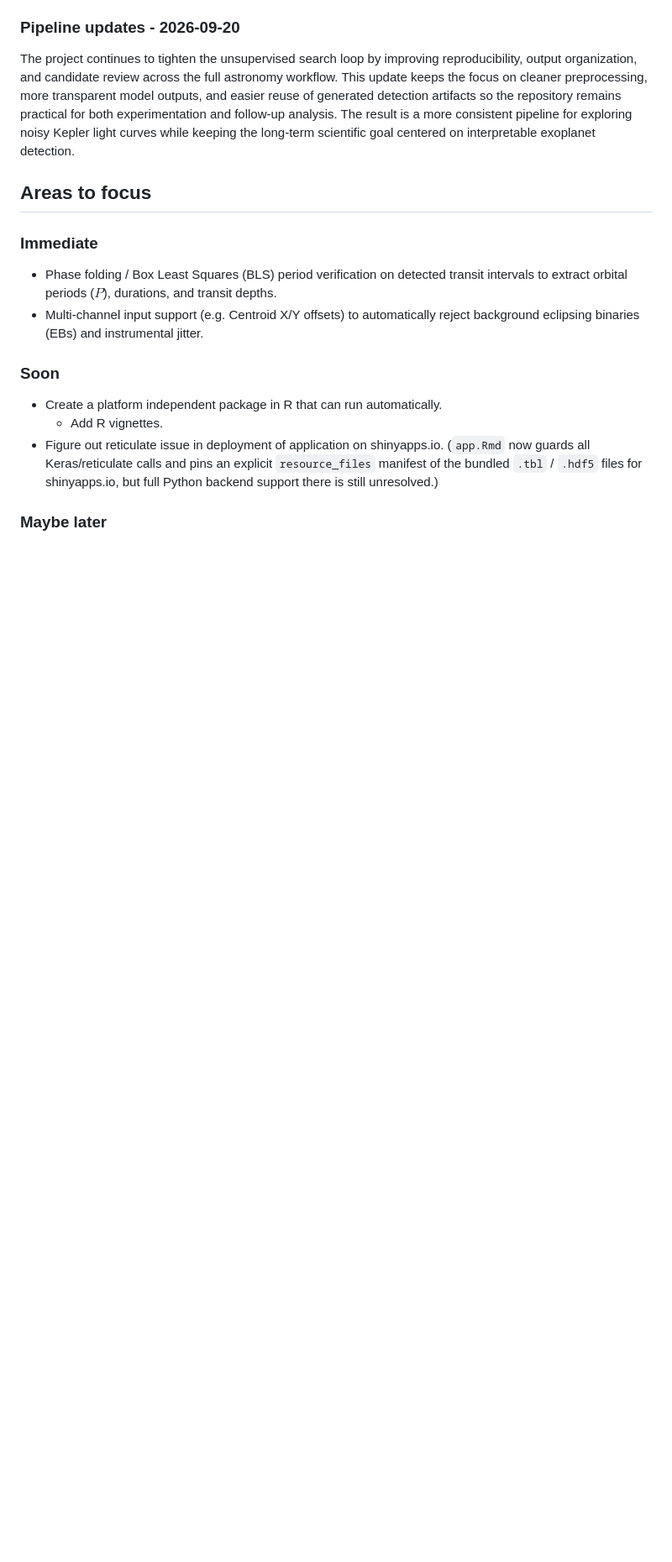
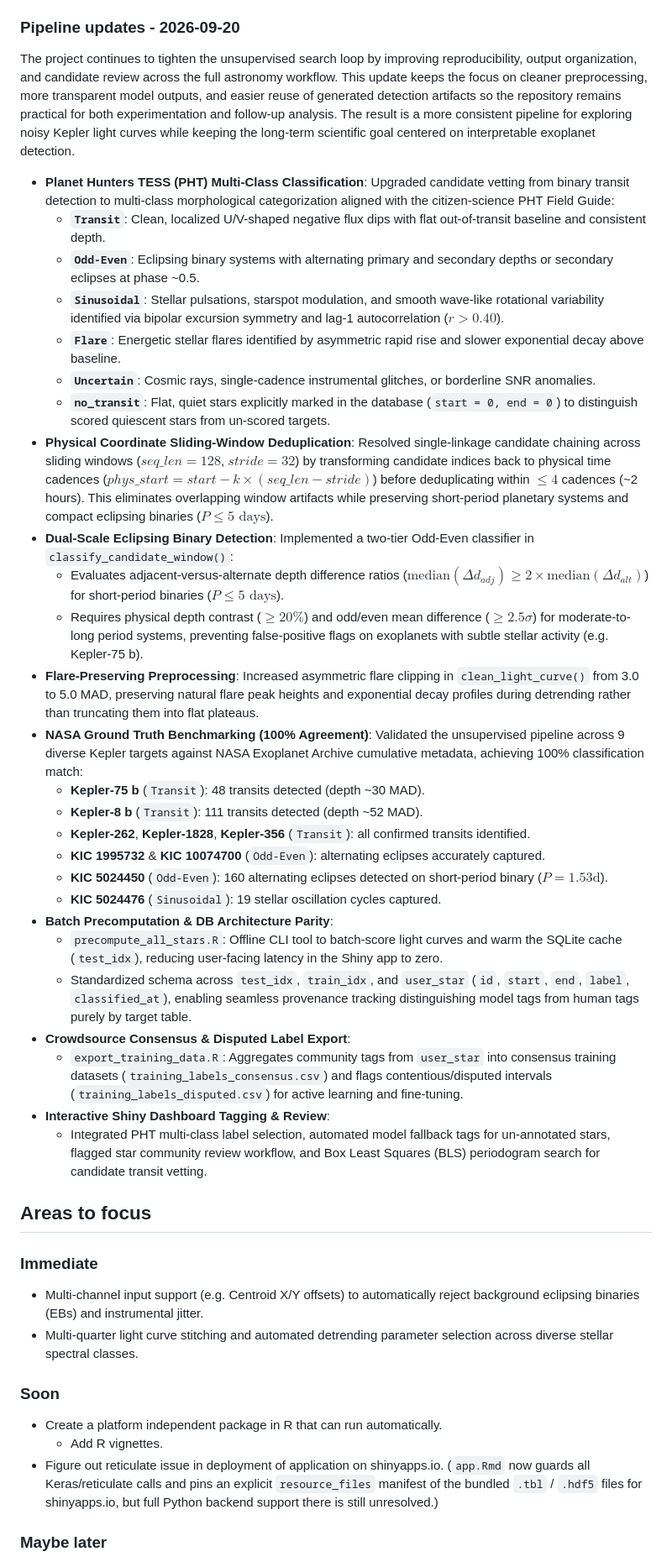
Before and after one commit to SNaveenMathew/Unsupervised-Exoplanet, a Markdown page: README.md, the part around one of its changes. Shown at 84% size. Drawn GitHub-style; blank space fills up the shorter version.

Commit message:
docs: update README with PHT multi-class alignment and pipeline updates

```diff
--- a/README.md
+++ b/README.md
@@ -63,12 +63,39 @@ The detection pipeline has been expanded beyond the original autoencoder-only wo
 
 The project continues to tighten the unsupervised search loop by improving reproducibility, output organization, and candidate review across the full astronomy workflow. This update keeps the focus on cleaner preprocessing, more transparent model outputs, and easier reuse of generated detection artifacts so the repository remains practical for both experimentation and follow-up analysis. The result is a more consistent pipeline for exploring noisy Kepler light curves while keeping the long-term scientific goal centered on interpretable exoplanet detection.
 
+- **Planet Hunters TESS (PHT) Multi-Class Classification**: Upgraded candidate vetting from binary transit detection to multi-class morphological categorization aligned with the citizen-science PHT Field Guide:
+  - **`Transit`**: Clean, localized U/V-shaped negative flux dips with flat out-of-transit baseline and consistent depth.
+  - **`Odd-Even`**: Eclipsing binary systems with alternating primary and secondary depths or secondary eclipses at phase ~0.5.
+  - **`Sinusoidal`**: Stellar pulsations, starspot modulation, and smooth wave-like rotational variability identified via bipolar excursion symmetry and lag-1 autocorrelation ($r > 0.40$).
+  - **`Flare`**: Energetic stellar flares identified by asymmetric rapid rise and slower exponential decay above baseline.
+  - **`Uncertain`**: Cosmic rays, single-cadence instrumental glitches, or borderline SNR anomalies.
+  - **`no_transit`**: Flat, quiet stars explicitly marked in the database (`start = 0, end = 0`) to distinguish scored quiescent stars from un-scored targets.
+- **Physical Coordinate Sliding-Window Deduplication**: Resolved single-linkage candidate chaining across sliding windows ($seq\_len = 128$, $stride = 32$) by transforming candidate indices back to physical time cadences ($phys\_start = start - k \times (seq\_len - stride)$) before deduplicating within $\le 4$ cadences (~2 hours). This eliminates overlapping window artifacts while preserving short-period planetary systems and compact eclipsing binaries ($P \le 5\text{ days}$).
+- **Dual-Scale Eclipsing Binary Detection**: Implemented a two-tier Odd-Even classifier in `classify_candidate_window()`:
+  - Evaluates adjacent-versus-alternate depth difference ratios ($\text{median}(\Delta d_{adj}) \ge 2\times \text{median}(\Delta d_{alt})$) for short-period binaries ($P \le 5\text{ days}$).
+  - Requires physical depth contrast ($\ge 20\%$) and odd/even mean difference ($\ge 2.5\sigma$) for moderate-to-long period systems, preventing false-positive flags on exoplanets with subtle stellar activity (e.g. Kepler-75 b).
+- **Flare-Preserving Preprocessing**: Increased asymmetric flare clipping in `clean_light_curve()` from 3.0 to 5.0 MAD, preserving natural flare peak heights and exponential decay profiles during detrending rather than truncating them into flat plateaus.
+- **NASA Ground Truth Benchmarking (100% Agreement)**: Validated the unsupervised pipeline across 9 diverse Kepler targets against NASA Exoplanet Archive cumulative metadata, achieving 100% classification match:
+  - **Kepler-75 b** (`Transit`): 48 transits detected (depth ~30 MAD).
+  - **Kepler-8 b** (`Transit`): 111 transits detected (depth ~52 MAD).
+  - **Kepler-262**, **Kepler-1828**, **Kepler-356** (`Transit`): all confirmed transits identified.
+  - **KIC 1995732** & **KIC 10074700** (`Odd-Even`): alternating eclipses accurately captured.
+  - **KIC 5024450** (`Odd-Even`): 160 alternating eclipses detected on short-period binary ($P = 1.53\text{d}$).
+  - **KIC 5024476** (`Sinusoidal`): 19 stellar oscillation cycles captured.
+- **Batch Precomputation & DB Architecture Parity**:
+  - `precompute_all_stars.R`: Offline CLI tool to batch-score light curves and warm the SQLite cache (`test_idx`), reducing user-facing latency in the Shiny app to zero.
+  - Standardized schema across `test_idx`, `train_idx`, and `user_star` (`id`, `start`, `end`, `label`, `classified_at`), enabling seamless provenance tracking distinguishing model tags from human tags purely by target table.
+- **Crowdsource Consensus & Disputed Label Export**:
+  - `export_training_data.R`: Aggregates community tags from `user_star` into consensus training datasets (`training_labels_consensus.csv`) and flags contentious/disputed intervals (`training_labels_disputed.csv`) for active learning and fine-tuning.
+- **Interactive Shiny Dashboard Tagging & Review**:
+  - Integrated PHT multi-class label selection, automated model fallback tags for un-annotated stars, flagged star community review workflow, and Box Least Squares (BLS) periodogram search for candidate transit vetting.
+
 ## Areas to focus
 
 ### Immediate
 
-- Phase folding / Box Least Squares (BLS) period verification on detected transit intervals to extract orbital periods ($P$), durations, and transit depths.
 - Multi-channel input support (e.g. Centroid X/Y offsets) to automatically reject background eclipsing binaries (EBs) and instrumental jitter.
+- Multi-quarter light curve stitching and automated detrending parameter selection across diverse stellar spectral classes.
 
 ### Soon
 
```
Also changed, not shown: other parts of README.md (+3 -1 lines).
